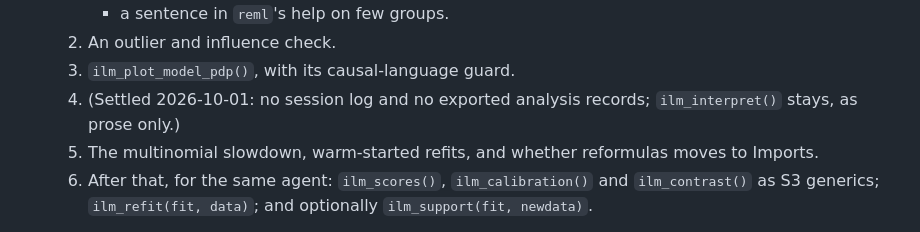
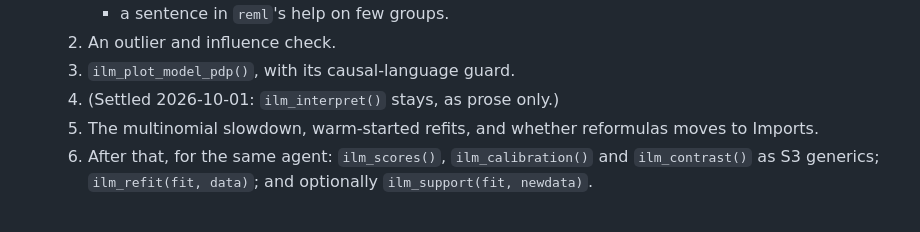
Before and after one commit to huttoncp/illume, a Markdown page: NEXT-SESSION.md, the part around the change. Drawn GitHub-style.

Commit message:
Docs: the settled reporting line says only what stays
Co-Authored-By: Claude Opus 5.5 <noreply@anthropic.com>

```diff
--- a/NEXT-SESSION.md
+++ b/NEXT-SESSION.md
@@ -36,8 +36,7 @@ Delete this file once the queue is empty.
      - a sentence in `reml`'s help on few groups.
   2. An outlier and influence check.
   3. `ilm_plot_model_pdp()`, with its causal-language guard.
-  4. (Settled 2026-10-01: no session log and no exported analysis records;
-     `ilm_interpret()` stays, as prose only.)
+  4. (Settled 2026-10-01: `ilm_interpret()` stays, as prose only.)
   5. The multinomial slowdown, warm-started refits, and whether reformulas
      moves to Imports.
   6. After that, for the same agent: `ilm_scores()`, `ilm_calibration()` and
```
